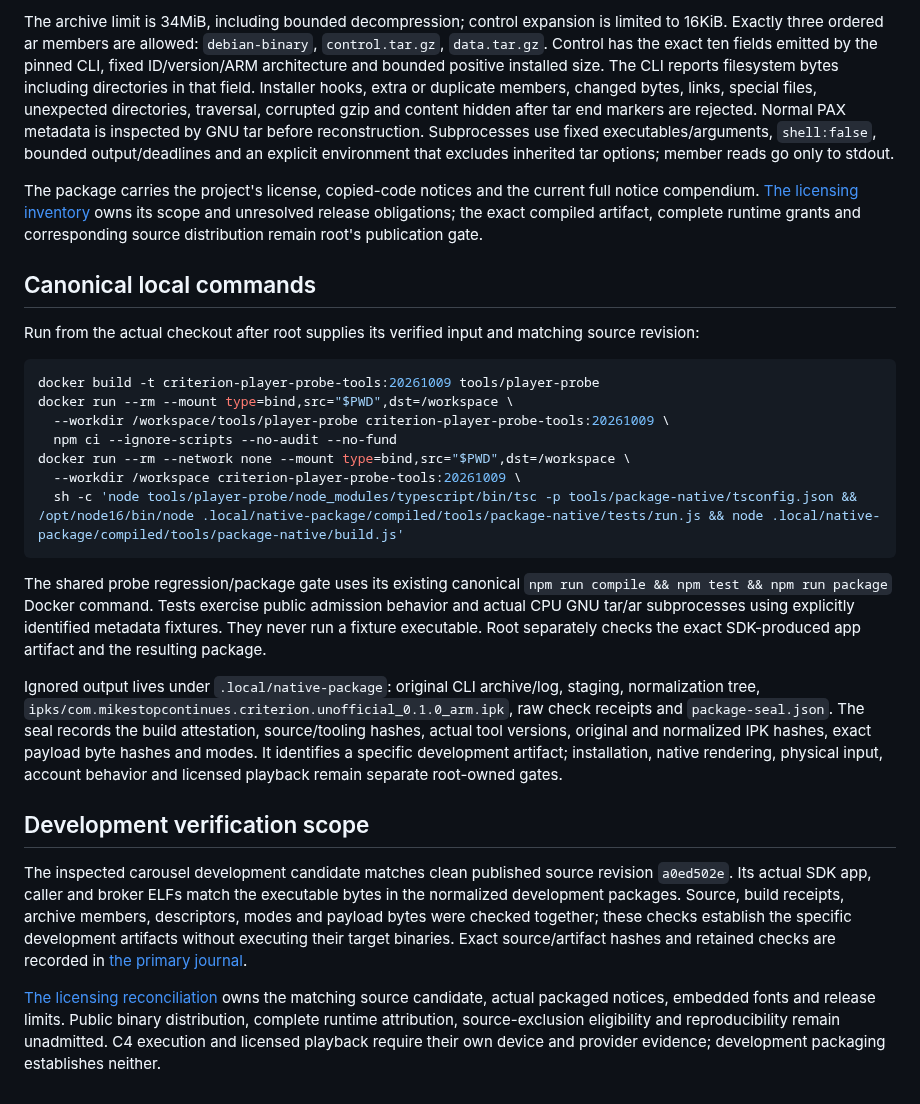
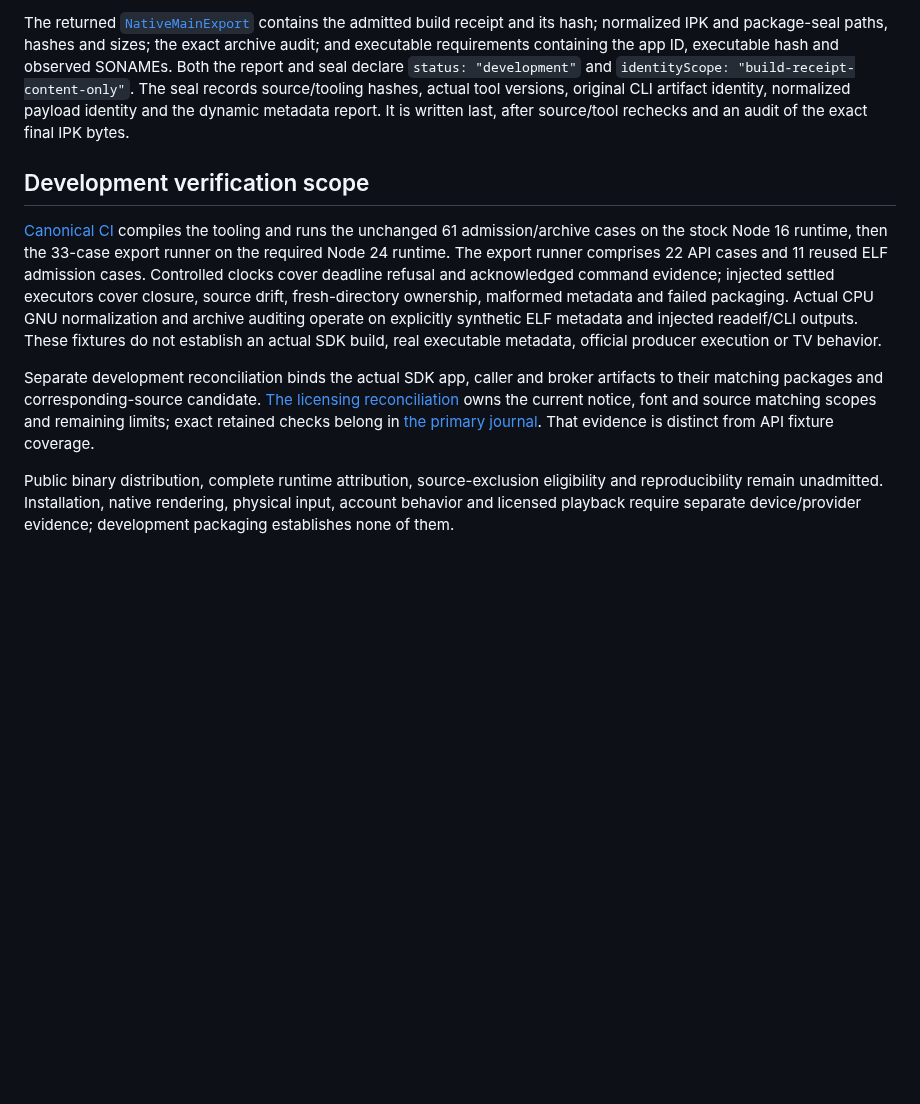
Before and after one commit to mikestopcontinues/criterion-webos, a Markdown page: docs/native-package.md, the part around one of its changes. Rendered like a GitHub page; blank space fills up the shorter version.

````diff
--- a/docs/native-package.md
+++ b/docs/native-package.md
@@ -36,28 +41,10 @@ The pinned CLI creates writable generated metadata and directories. Both native
 
-The archive limit is 34MiB, including bounded decompression; control expansion is limited to 16KiB. Exactly three ordered ar members are allowed: `debian-binary`, `control.tar.gz`, `data.tar.gz`. Control has the exact ten fields emitted by the pinned CLI, fixed ID/version/ARM architecture and bounded positive installed size. The CLI reports filesystem bytes including directories in that field. Installer hooks, extra or duplicate members, changed bytes, links, special files, unexpected directories, traversal, corrupted gzip and content hidden after tar end markers are rejected. Normal PAX metadata is inspected by GNU tar before reconstruction. Subprocesses use fixed executables/arguments, `shell:false`, bounded output/deadlines and an explicit environment that excludes inherited tar options; member reads go only to stdout.
-
-The package carries the project's license, copied-code notices and the current full notice compendium. [The licensing inventory](licenses.md) owns its scope and unresolved release obligations; the exact compiled artifact, complete runtime grants and corresponding source distribution remain root's publication gate.
-
-## Canonical local commands
-
-Run from the actual checkout after root supplies its verified input and matching source revision:
-
-```sh
-docker build -t criterion-player-probe-tools:20261009 tools/player-probe
-docker run --rm --mount type=bind,src="$PWD",dst=/workspace \
-  --workdir /workspace/tools/player-probe criterion-player-probe-tools:20261009 \
-  npm ci --ignore-scripts --no-audit --no-fund
-docker run --rm --network none --mount type=bind,src="$PWD",dst=/workspace \
-  --workdir /workspace criterion-player-probe-tools:20261009 \
-  sh -c 'node tools/player-probe/node_modules/typescript/bin/tsc -p tools/package-native/tsconfig.json && /opt/node16/bin/node .local/native-package/compiled/tools/package-native/tests/run.js && node .local/native-package/compiled/tools/package-native/build.js'
-```
-
-The shared probe regression/package gate uses its existing canonical `npm run compile && npm test && npm run package` Docker command. Tests exercise public admission behavior and actual CPU GNU tar/ar subprocesses using explicitly identified metadata fixtures. They never run a fixture executable. Root separately checks the exact SDK-produced app artifact and the resulting package.
-
-Ignored output lives under `.local/native-package`: original CLI archive/log, staging, normalization tree, `ipks/com.mikestopcontinues.criterion.unofficial_0.1.0_arm.ipk`, raw check receipts and `package-seal.json`. The seal records the build attestation, source/tooling hashes, actual tool versions, original and normalized IPK hashes, exact payload byte hashes and modes. It identifies a specific development artifact; installation, native rendering, physical input, account behavior and licensed playback remain separate root-owned gates.
+The returned [`NativeMainExport`](../tools/package-native/src/contract.ts) contains the admitted build receipt and its hash; normalized IPK and package-seal paths, hashes and sizes; the exact archive audit; and executable requirements containing the app ID, executable hash and observed SONAMEs. Both the report and seal declare `status: "development"` and `identityScope: "build-receipt-content-only"`. The seal records source/tooling hashes, actual tool versions, original CLI artifact identity, normalized payload identity and the dynamic metadata report. It is written last, after source/tool rechecks and an audit of the exact final IPK bytes.
 
 ## Development verification scope
 
-The inspected carousel development candidate matches clean published source revision `a0ed502e`. Its actual SDK app, caller and broker ELFs match the executable bytes in the normalized development packages. Source, build receipts, archive members, descriptors, modes and payload bytes were checked together; these checks establish the specific development artifacts without executing their target binaries. Exact source/artifact hashes and retained checks are recorded in [the primary journal](../logs/2026-10-10.md).
+[Canonical CI](../.github/workflows/ci.yml) compiles the tooling and runs the unchanged 61 admission/archive cases on the stock Node 16 runtime, then the 33-case export runner on the required Node 24 runtime. The export runner comprises 22 API cases and 11 reused ELF admission cases. Controlled clocks cover deadline refusal and acknowledged command evidence; injected settled executors cover closure, source drift, fresh-directory ownership, malformed metadata and failed packaging. Actual CPU GNU normalization and archive auditing operate on explicitly synthetic ELF metadata and injected readelf/CLI outputs. These fixtures do not establish an actual SDK build, real executable metadata, official producer execution or TV behavior.
 
-[The licensing reconciliation](licenses.md#development-reconciliation) owns the matching source candidate, actual packaged notices, embedded fonts and release limits. Public binary distribution, complete runtime attribution, source-exclusion eligibility and reproducibility remain unadmitted. C4 execution and licensed playback require their own device and provider evidence; development packaging establishes neither.
+Separate development reconciliation binds the actual SDK app, caller and broker artifacts to their matching packages and corresponding-source candidate. [The licensing reconciliation](licenses.md#development-reconciliation) owns the current notice, font and source matching scopes and remaining limits; exact retained checks belong in [the primary journal](../logs/2026-10-10.md). That evidence is distinct from API fixture coverage.
+
+Public binary distribution, complete runtime attribution, source-exclusion eligibility and reproducibility remain unadmitted. Installation, native rendering, physical input, account behavior and licensed playback require separate device/provider evidence; development packaging establishes none of them.
````
Also changed, not shown: other parts of docs/native-package.md (+26 -21 lines).
